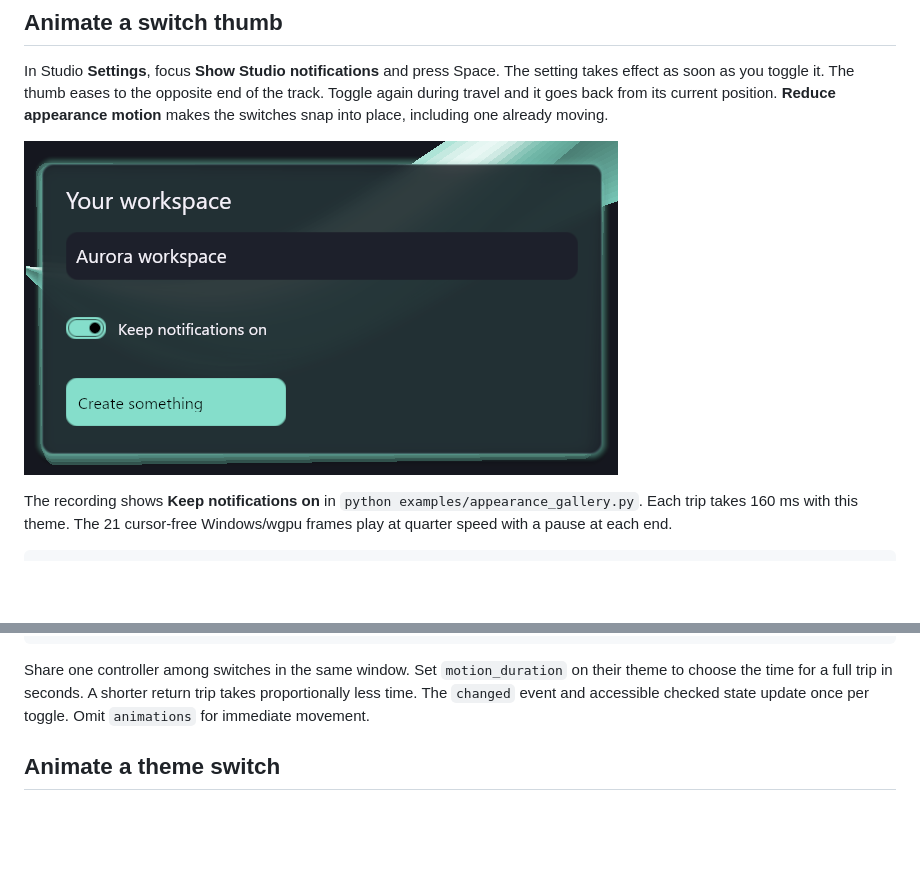
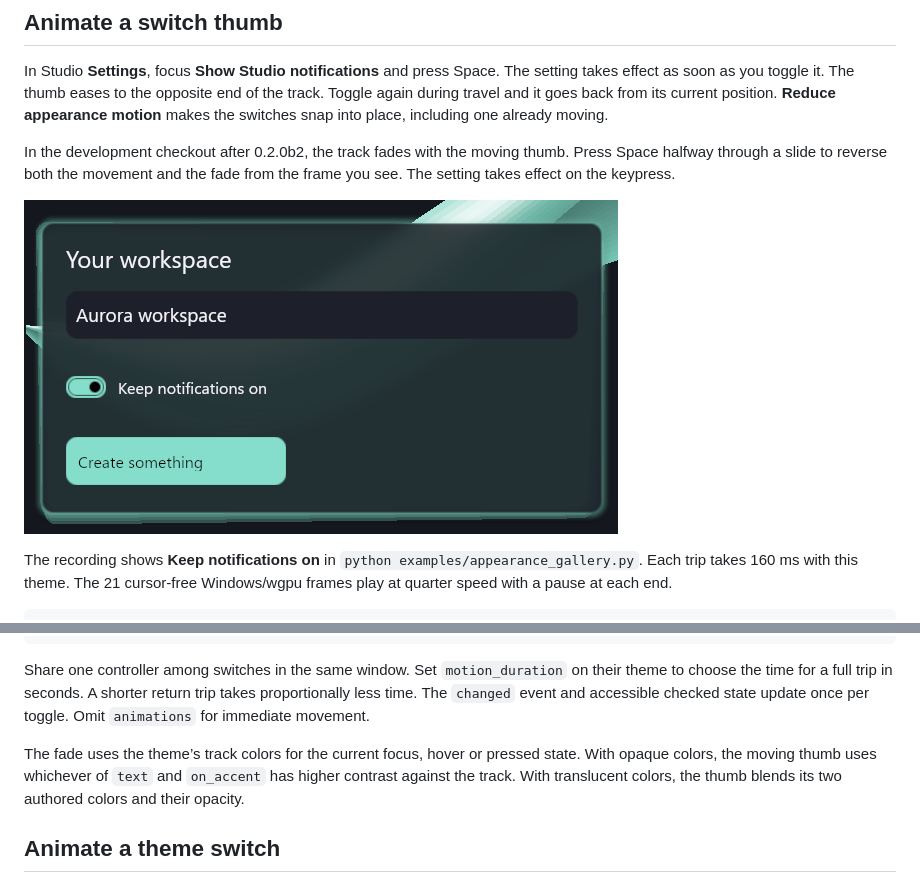
Before and after one commit to Swir/Swirui, a Markdown page: docs/development-0.2.md, 2 parts joined by grey strips. GitHub-like rendering; pictures changed too: docs/screenshots/appearance-switch-motion.png; blank space fills up the shorter version.

```diff
--- a/docs/development-0.2.md
+++ b/docs/development-0.2.md
@@ -538,7 +538,11 @@ opposite end of the track. Toggle again during travel and it goes back
 from its current position. **Reduce appearance motion** makes the switches
 snap into place, including one already moving.
 
-![The focused notifications switch slides off and on in the mint glass workspace](screenshots/appearance-switch-motion.png)
+In the development checkout after 0.2.0b2, the track fades with the moving
+thumb. Press Space halfway through a slide to reverse both the movement and
+the fade from the frame you see. The setting takes effect on the keypress.
+
+![The notifications switch slides off and on as its track fades between mint and slate](screenshots/appearance-switch-motion.png)
 
 The recording shows **Keep notifications on** in
 `python examples/appearance_gallery.py`. Each trip takes 160 ms with this
@@ -564,6 +568,11 @@ Share one controller among switches in the same window. Set
 seconds. A shorter return trip takes proportionally less time. The
 `changed` event and accessible checked state update once per toggle.
 Omit `animations` for immediate movement.
+
+The fade uses the theme’s track colors for the current focus, hover or
+pressed state. With opaque colors, the moving thumb uses whichever of
+`text` and `on_accent` has higher contrast against the track. With translucent
+colors, the thumb blends its two authored colors and their opacity.
 
 ## Animate a theme switch
 
```
Also changed, not shown: README.md (+3 -0 lines), 5 other files.
